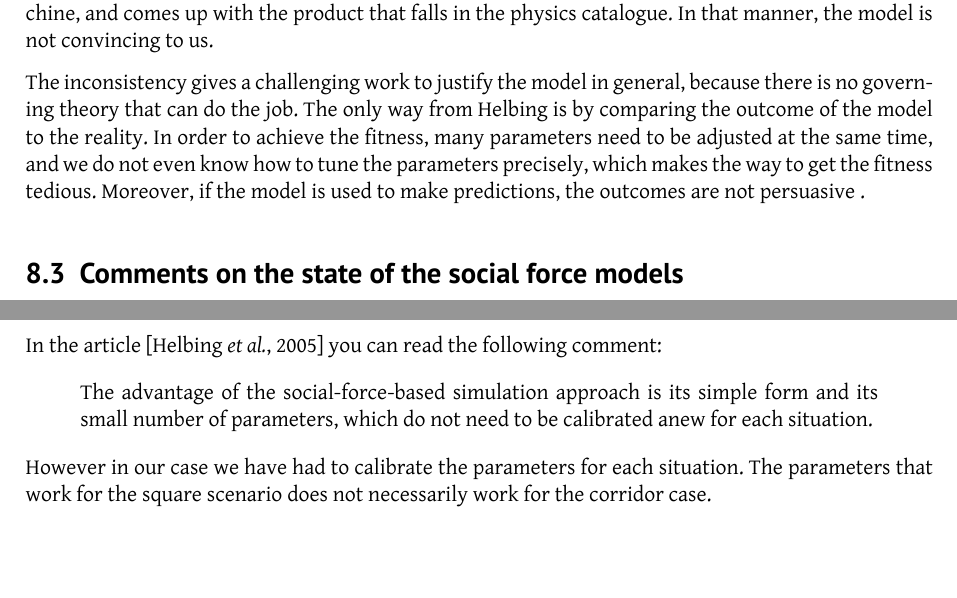
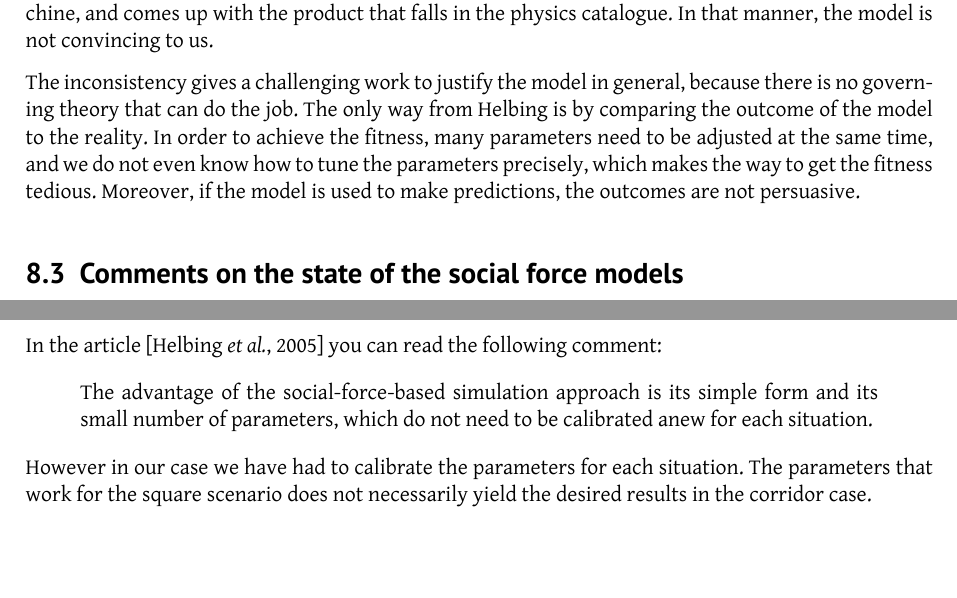
Before and after one commit to tohojo/RUC-math--crowd-modeling, a LaTeX document (LaTeX/crowd-modelling.tex, which reads LaTeX/assessment.tex): two parts of pages 34 and 35 of 37, joined at a grey line, cut so that both start at the same text. Compiled offline with XeLaTeX.

Commit message:
for troels to read

```diff
--- a/LaTeX/assessment.tex
+++ b/LaTeX/assessment.tex
@@ -131,4 +131,4 @@ In the article \cite{self-org} you can read the following comment:
 
 However in our case we have had to calibrate the parameters for each
 situation. The parameters that work for the square scenario does not
-necessarily work for the corridor case.
+necessarily yield the desired results in the corridor case.
```
Also changed, not shown: LaTeX/assessment.tex (2 more changed lines).
